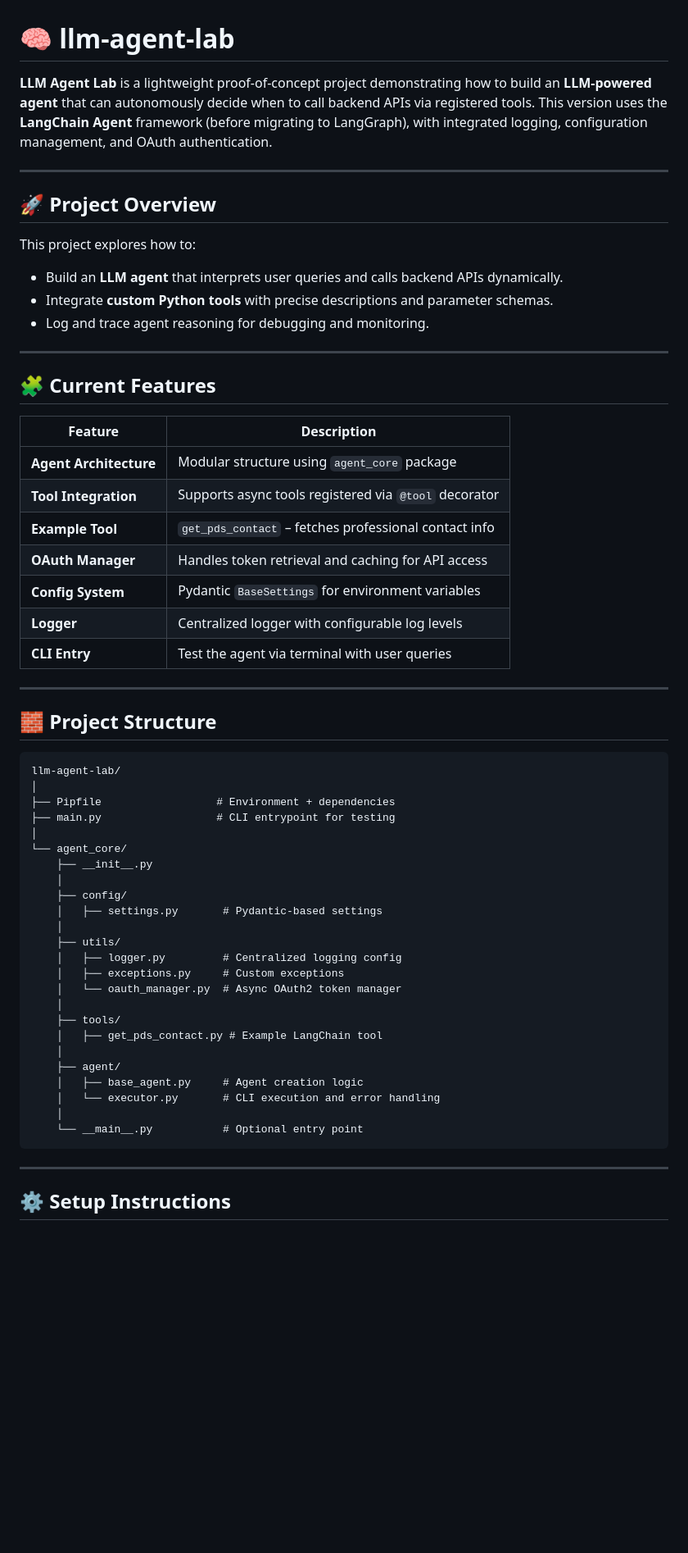
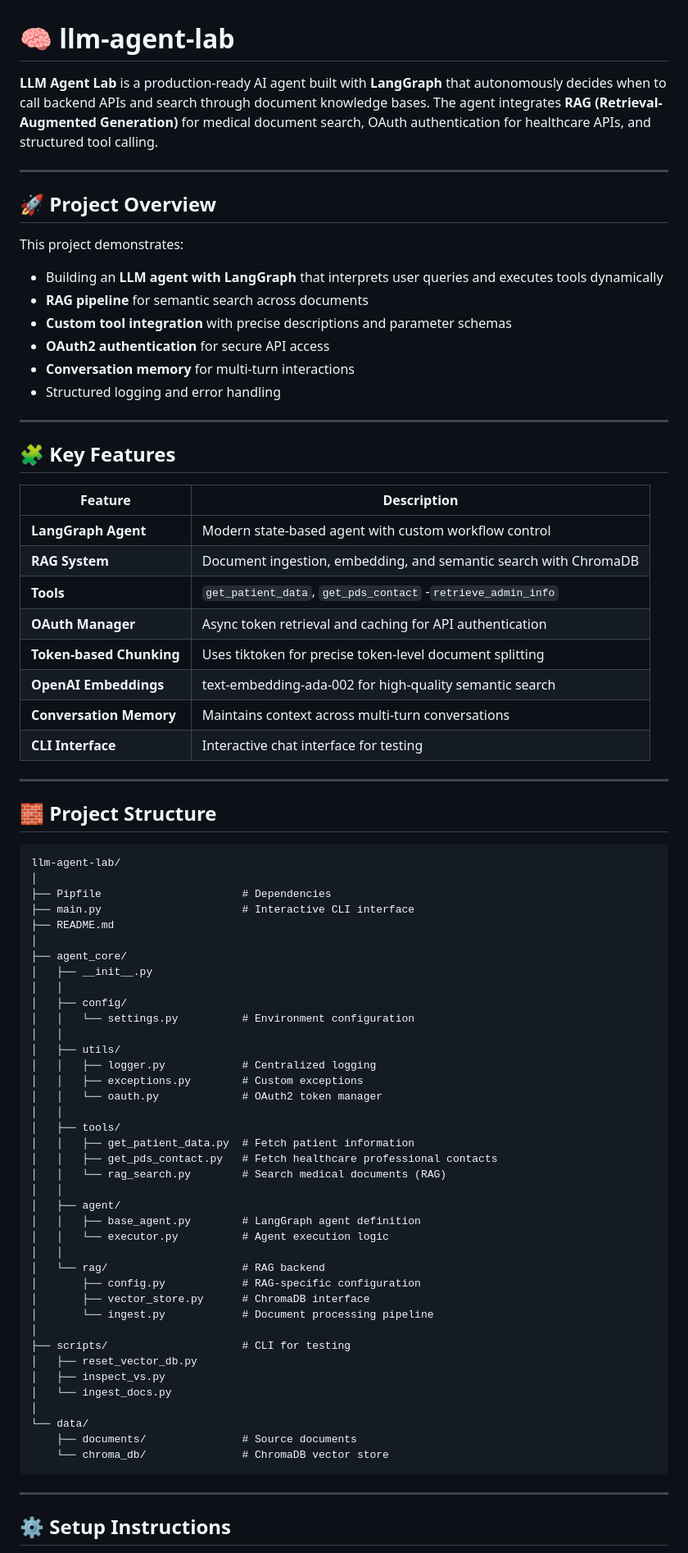
Before and after one commit to noursfar/langgraph-agent, a Markdown page: README.md, the part around the change printed below. Shown: that part at 82% size. Rendered like a GitHub page; blank space fills up the shorter version.

Commit message:
docs: update README.md

````diff
--- a/README.md
+++ b/README.md
@@ -1,31 +1,33 @@
 # 🧠 llm-agent-lab
 
-**LLM Agent Lab** is a lightweight proof-of-concept project demonstrating how to build an **LLM-powered agent** that can autonomously decide when to call backend APIs via registered tools.
-This version uses the **LangChain Agent** framework (before migrating to LangGraph), with integrated logging, configuration management, and OAuth authentication.
+**LLM Agent Lab** is a production-ready AI agent built with **LangGraph** that autonomously decides when to call backend APIs and search through document knowledge bases. The agent integrates **RAG (Retrieval-Augmented Generation)** for medical document search, OAuth authentication for healthcare APIs, and structured tool calling.
 
 ---
 
 ## 🚀 Project Overview
 
-This project explores how to:
-
-* Build an **LLM agent** that interprets user queries and calls backend APIs dynamically.
-* Integrate **custom Python tools** with precise descriptions and parameter schemas.
-* Log and trace agent reasoning for debugging and monitoring.
+This project demonstrates:
+* Building an **LLM agent with LangGraph** that interprets user queries and executes tools dynamically
+* **RAG pipeline** for semantic search across documents
+* **Custom tool integration** with precise descriptions and parameter schemas
+* **OAuth2 authentication** for secure API access
+* **Conversation memory** for multi-turn interactions
+* Structured logging and error handling
 
 ---
 
-## 🧩 Current Features
+## 🧩 Key Features
 
-| Feature                | Description                                           |
-| ---------------------- | ----------------------------------------------------- |
-| **Agent Architecture** | Modular structure using `agent_core` package          |
-| **Tool Integration**   | Supports async tools registered via `@tool` decorator |
-| **Example Tool**       | `get_pds_contact` – fetches professional contact info |
-| **OAuth Manager**      | Handles token retrieval and caching for API access    |
-| **Config System**      | Pydantic `BaseSettings` for environment variables     |
-| **Logger**             | Centralized logger with configurable log levels       |
-| **CLI Entry**          | Test the agent via terminal with user queries         |
+| Feature | Description                                                                                           |
+|---------|-------------------------------------------------------------------------------------------------------|
+| **LangGraph Agent** | Modern state-based agent with custom workflow control                                                 |
+| **RAG System** | Document ingestion, embedding, and semantic search with ChromaDB                                      |
+| **Tools** | `get_patient_data`, `get_pds_contact` -`retrieve_admin_info` |
+| **OAuth Manager** | Async token retrieval and caching for API authentication                                              |
+| **Token-based Chunking** | Uses tiktoken for precise token-level document splitting                                              |
+| **OpenAI Embeddings** | text-embedding-ada-002 for high-quality semantic search                                               |
+| **Conversation Memory** | Maintains context across multi-turn conversations                                                     |
+| **CLI Interface** | Interactive chat interface for testing                                                                |
 
 ---
 
@@ -34,28 +36,43 @@ This project explores how to:
 ```
 llm-agent-lab/
 │
-├── Pipfile                  # Environment + dependencies
-├── main.py                  # CLI entrypoint for testing
+├── Pipfile                      # Dependencies
+├── main.py                      # Interactive CLI interface
+├── README.md
 │
-└── agent_core/
-    ├── __init__.py
-    │
-    ├── config/
-    │   ├── settings.py       # Pydantic-based settings
-    │
-    ├── utils/
-    │   ├── logger.py         # Centralized logging config
-    │   ├── exceptions.py     # Custom exceptions
-    │   └── oauth_manager.py  # Async OAuth2 token manager
-    │
-    ├── tools/
-    │   ├── get_pds_contact.py # Example LangChain tool
-    │
-    ├── agent/
-    │   ├── base_agent.py     # Agent creation logic
-    │   └── executor.py       # CLI execution and error handling
-    │
-    └── __main__.py           # Optional entry point
+├── agent_core/
+│   ├── __init__.py
+│   │
+│   ├── config/
+│   │   └── settings.py          # Environment configuration
+│   │
+│   ├── utils/
+│   │   ├── logger.py            # Centralized logging
+│   │   ├── exceptions.py        # Custom exceptions
+│   │   └── oauth.py             # OAuth2 token manager
+│   │
+│   ├── tools/
+│   │   ├── get_patient_data.py  # Fetch patient information
+│   │   ├── get_pds_contact.py   # Fetch healthcare professional contacts
+│   │   └── rag_search.py        # Search medical documents (RAG)
+│   │
+│   ├── agent/
+│   │   ├── base_agent.py        # LangGraph agent definition
+│   │   └── executor.py          # Agent execution logic
+│   │
+│   └── rag/                     # RAG backend
+│       ├── config.py            # RAG-specific configuration
+│       ├── vector_store.py      # ChromaDB interface
+│       └── ingest.py            # Document processing pipeline
+│
+├── scripts/                     # CLI for testing
+│   ├── reset_vector_db.py
+│   ├── inspect_vs.py
+│   └── ingest_docs.py
+│
+└── data/
+    ├── documents/               # Source documents
+    └── chroma_db/               # ChromaDB vector store
 ```
 
 ---
````
Also changed, not shown: other parts of README.md (+48 -24 lines).
